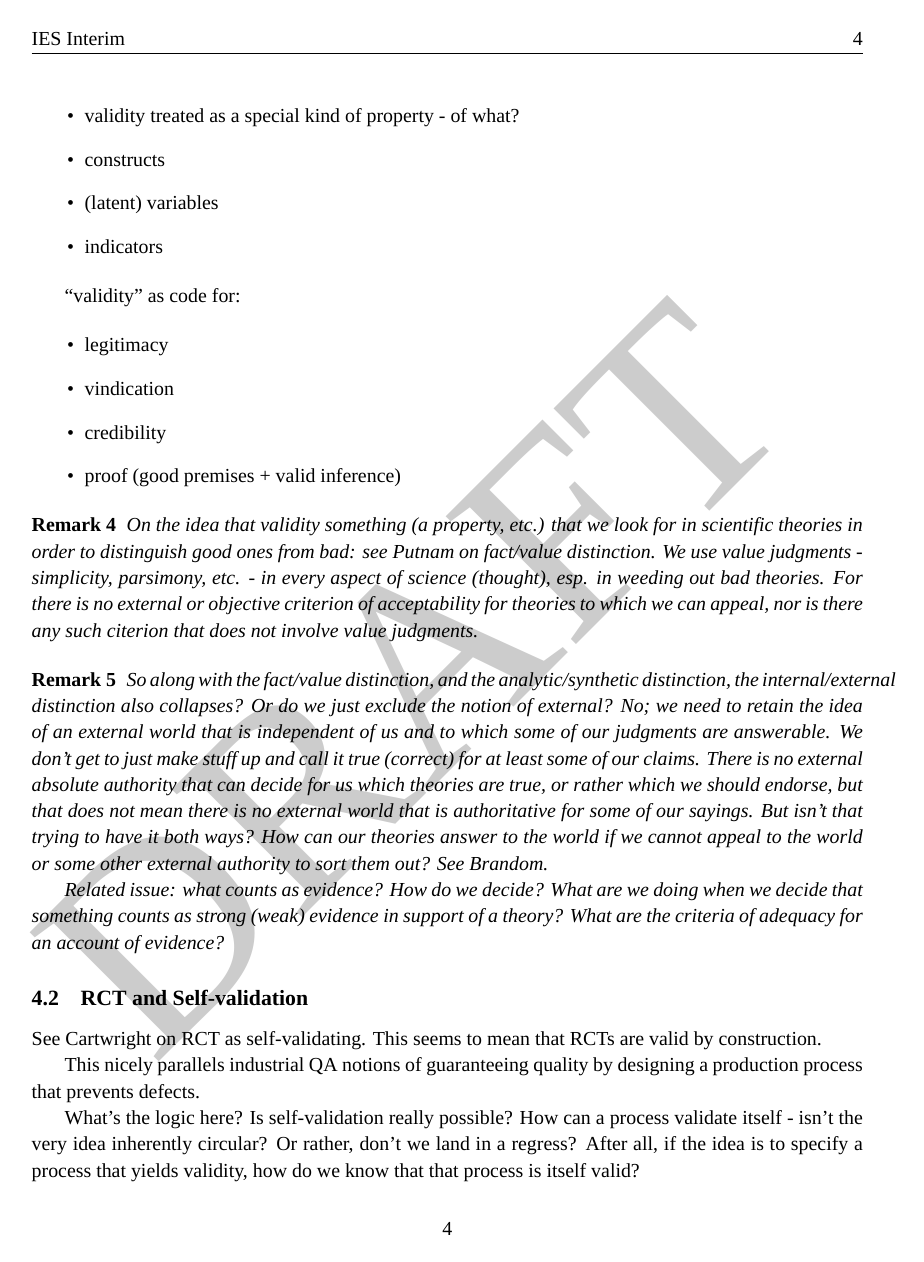
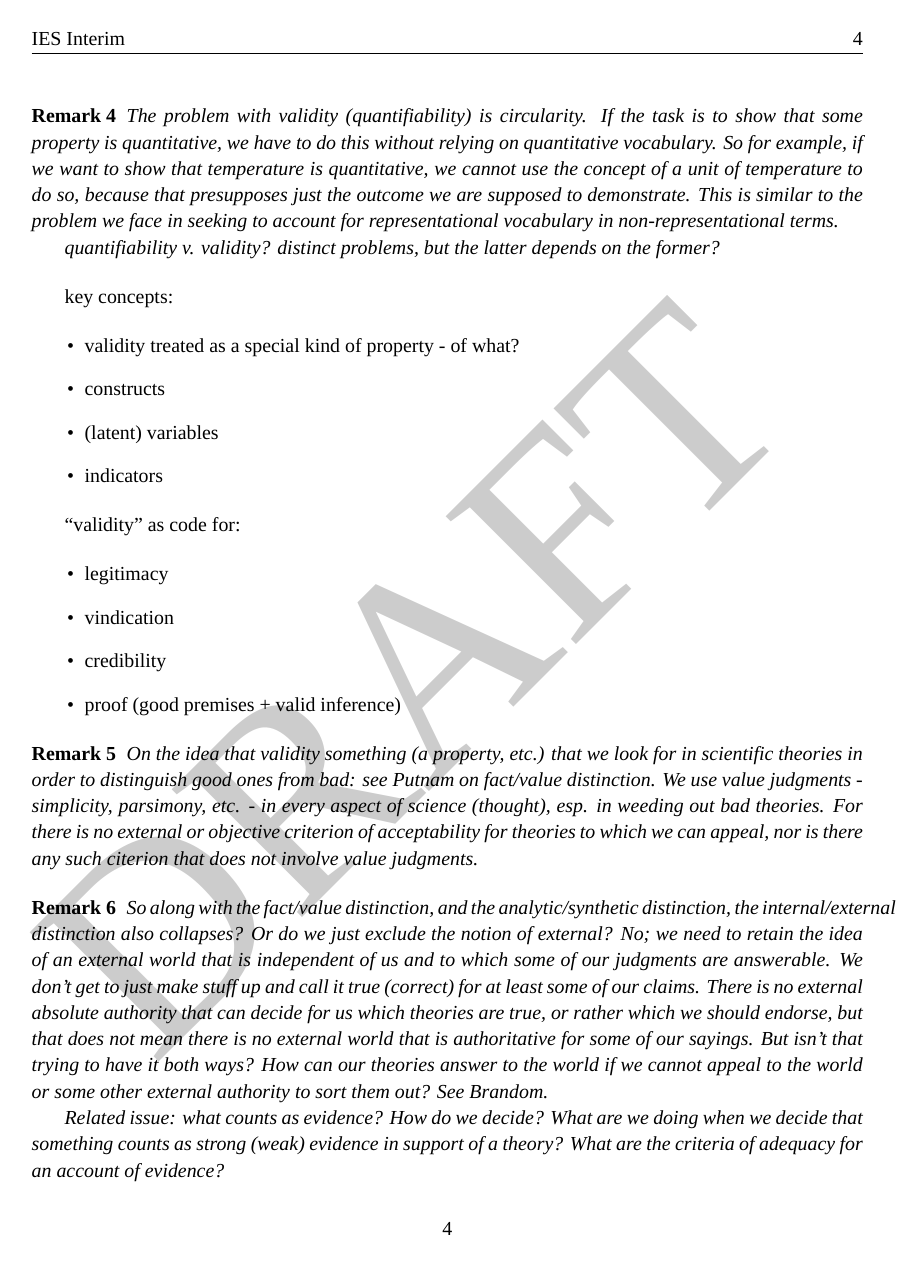
Before and after one commit to SurveyResearch/abstracts, a LaTeX paper (abstracts.tex): page 4 of 12. Compiled offline with XeLaTeX; a missing font is replaced by an installed copy or a similar font.

Commit message:
add abstracts

```diff
--- a/abstracts.tex
+++ b/abstracts.tex
@@ -195,6 +195,20 @@ is valid is to say that it is in fact scientific.  Thats the practical
 import of the concept of validity for them.
 
 Unpack this.  Expose the assumptions and implications.
+\end{remark}
+
+\begin{remark}
+  The problem with validity (quantifiability) is circularity.  If the
+  task is to show that some property is quantitative, we have to do
+  this without relying on quantitative vocabulary.  So for example, if
+  we want to show that temperature is quantitative, we cannot use the
+  concept of a unit of temperature to do so, because that presupposes
+  just the outcome we are supposed to demonstrate.  This is similar to
+  the problem we face in seeking to account for representational
+  vocabulary in non-representational terms.
+
+  quantifiability v. validity?  distinct problems, but the latter
+  depends on the former?
 \end{remark}
 
 key concepts:
```
